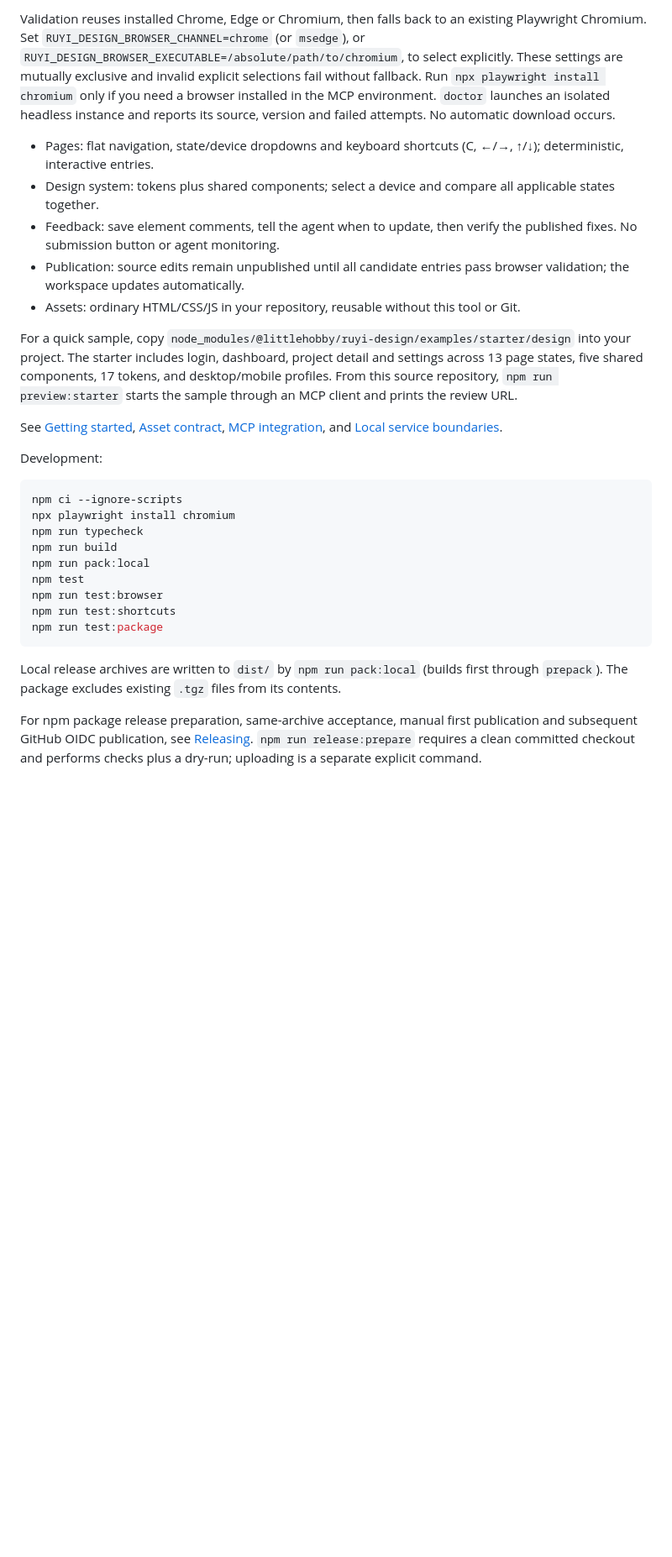
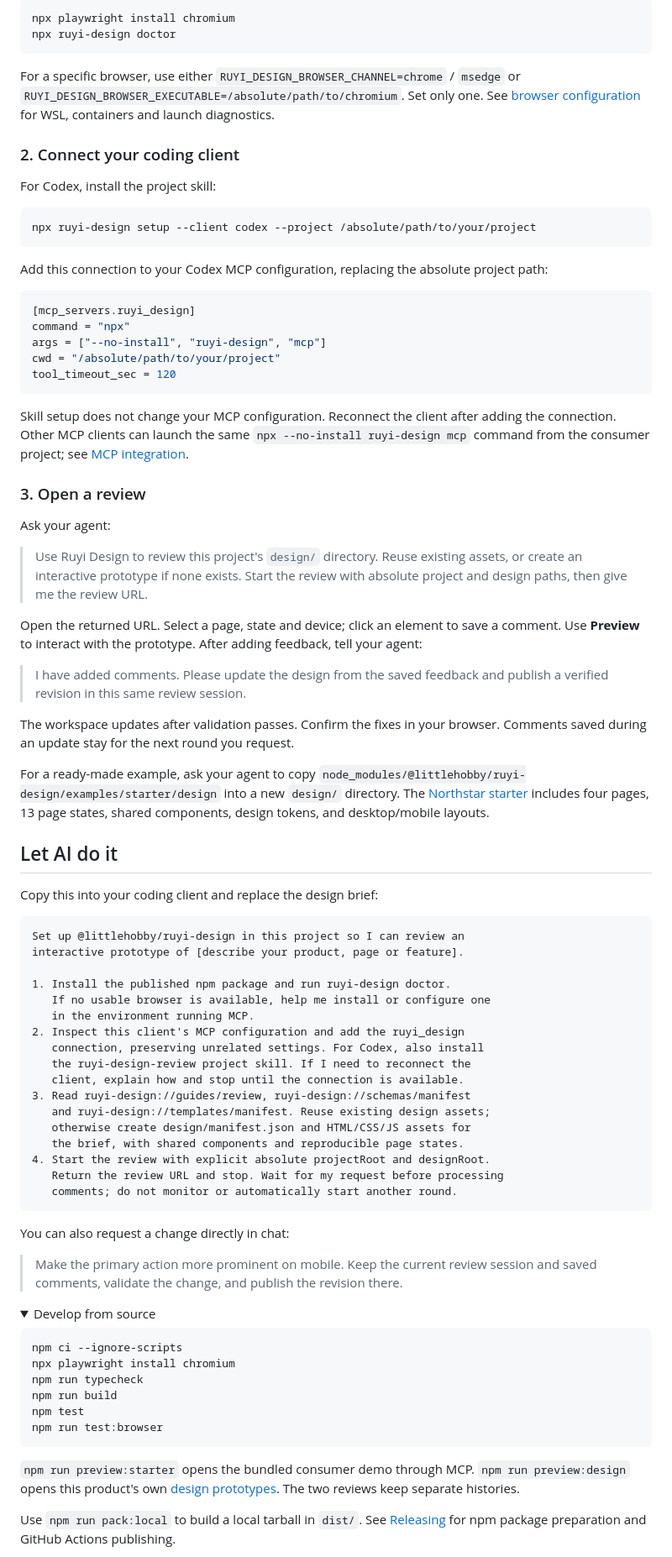
Before and after one commit to teanoon/ruyi-design, a Markdown page: README.md, the part around one of its changes. Shown at 84% size. Rendered like a GitHub page; folded sections open; blank space fills up the shorter version.

````diff
--- a/README.md
+++ b/README.md
@@ -14,31 +41,86 @@ Configure your coding client to launch `npx ruyi-design mcp` in the consumer pro
 
-Validation reuses installed Chrome, Edge or Chromium, then falls back to an existing Playwright Chromium. Set `RUYI_DESIGN_BROWSER_CHANNEL=chrome` (or `msedge`), or `RUYI_DESIGN_BROWSER_EXECUTABLE=/absolute/path/to/chromium`, to select explicitly. These settings are mutually exclusive and invalid explicit selections fail without fallback. Run `npx playwright install chromium` only if you need a browser installed in the MCP environment. `doctor` launches an isolated headless instance and reports its source, version and failed attempts. No automatic download occurs.
+```bash
+npx playwright install chromium
+npx ruyi-design doctor
+```
 
-- Pages: flat navigation, state/device dropdowns and keyboard shortcuts (C, ←/→, ↑/↓); deterministic, interactive entries.
-- Design system: tokens plus shared components; select a device and compare all applicable states together.
-- Feedback: save element comments, tell the agent when to update, then verify the published fixes. No submission button or agent monitoring.
-- Publication: source edits remain unpublished until all candidate entries pass browser validation; the workspace updates automatically.
-- Assets: ordinary HTML/CSS/JS in your repository, reusable without this tool or Git.
+For a specific browser, use either `RUYI_DESIGN_BROWSER_CHANNEL=chrome` / `msedge` or `RUYI_DESIGN_BROWSER_EXECUTABLE=/absolute/path/to/chromium`. Set only one. See [browser configuration](docs/getting-started.md) for WSL, containers and launch diagnostics.
 
-For a quick sample, copy `node_modules/@littlehobby/ruyi-design/examples/starter/design` into your project. The starter includes login, dashboard, project detail and settings across 13 page states, five shared components, 17 tokens, and desktop/mobile profiles. From this source repository, `npm run preview:starter` starts the sample through an MCP client and prints the review URL.
+### 2. Connect your coding client
 
-See [Getting started](docs/getting-started.md), [Asset contract](docs/asset-contract.md), [MCP integration](docs/mcp.md), and [Local service boundaries](docs/security.md).
+For Codex, install the project skill:
 
-Development:
+```bash
+npx ruyi-design setup --client codex --project /absolute/path/to/your/project
+```
+
+Add this connection to your Codex MCP configuration, replacing the absolute project path:
+
+```toml
+[mcp_servers.ruyi_design]
+command = "npx"
+args = ["--no-install", "ruyi-design", "mcp"]
+cwd = "/absolute/path/to/your/project"
+tool_timeout_sec = 120
+```
+
+Skill setup does not change your MCP configuration. Reconnect the client after adding the connection. Other MCP clients can launch the same `npx --no-install ruyi-design mcp` command from the consumer project; see [MCP integration](docs/mcp.md).
+
+### 3. Open a review
+
+Ask your agent:
+
+> Use Ruyi Design to review this project's `design/` directory. Reuse existing assets, or create an interactive prototype if none exists. Start the review with absolute project and design paths, then give me the review URL.
+
+Open the returned URL. Select a page, state and device; click an element to save a comment. Use **Preview** to interact with the prototype. After adding feedback, tell your agent:
+
+> I have added comments. Please update the design from the saved feedback and publish a verified revision in this same review session.
+
+The workspace updates after validation passes. Confirm the fixes in your browser. Comments saved during an update stay for the next round you request.
+
+For a ready-made example, ask your agent to copy `node_modules/@littlehobby/ruyi-design/examples/starter/design` into a new `design/` directory. The [Northstar starter](examples/starter/README.md) includes four pages, 13 page states, shared components, design tokens, and desktop/mobile layouts.
+
+## Let AI do it
+
+Copy this into your coding client and replace the design brief:
+
+```text
+Set up @littlehobby/ruyi-design in this project so I can review an
+interactive prototype of [describe your product, page or feature].
+
+1. Install the published npm package and run ruyi-design doctor.
+   If no usable browser is available, help me install or configure one
+   in the environment running MCP.
+2. Inspect this client's MCP configuration and add the ruyi_design
+   connection, preserving unrelated settings. For Codex, also install
+   the ruyi-design-review project skill. If I need to reconnect the
+   client, explain how and stop until the connection is available.
+3. Read ruyi-design://guides/review, ruyi-design://schemas/manifest
+   and ruyi-design://templates/manifest. Reuse existing design assets;
+   otherwise create design/manifest.json and HTML/CSS/JS assets for
+   the brief, with shared components and reproducible page states.
+4. Start the review with explicit absolute projectRoot and designRoot.
+   Return the review URL and stop. Wait for my request before processing
+   comments; do not monitor or automatically start another round.
+```
+
+You can also request a change directly in chat:
+
+> Make the primary action more prominent on mobile. Keep the current review session and saved comments, validate the change, and publish the revision there.
+
+<details>
+<summary>Develop from source</summary>
 
 ```bash
 npm ci --ignore-scripts
 npx playwright install chromium
 npm run typecheck
 npm run build
-npm run pack:local
 npm test
 npm run test:browser
-npm run test:shortcuts
-npm run test:package
 ```
 
-Local release archives are written to `dist/` by `npm run pack:local` (builds first through `prepack`). The package excludes existing `.tgz` files from its contents.
+`npm run preview:starter` opens the bundled consumer demo through MCP. `npm run preview:design` opens this product's own [design prototypes](design/README.md). The two reviews keep separate histories.
 
-For npm package release preparation, same-archive acceptance, manual first publication and subsequent GitHub OIDC publication, see [Releasing](docs/releasing.md). `npm run release:prepare` requires a clean committed checkout and performs checks plus a dry-run; uploading is a separate explicit command.
+Use `npm run pack:local` to build a local tarball in `dist/`. See [Releasing](docs/releasing.md) for npm package preparation and GitHub Actions publishing.
 
````
Also changed, not shown: other parts of README.md (+37 -12 lines), README.zh-CN.md (added, +131 -0 lines), docs/screenshots/component-states.png (added), docs/screenshots/review-workspace.png (added), 2 other files.
